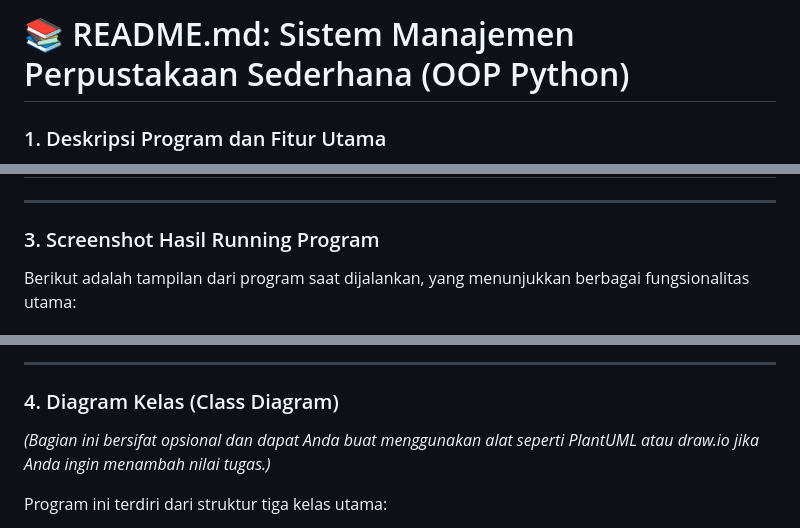
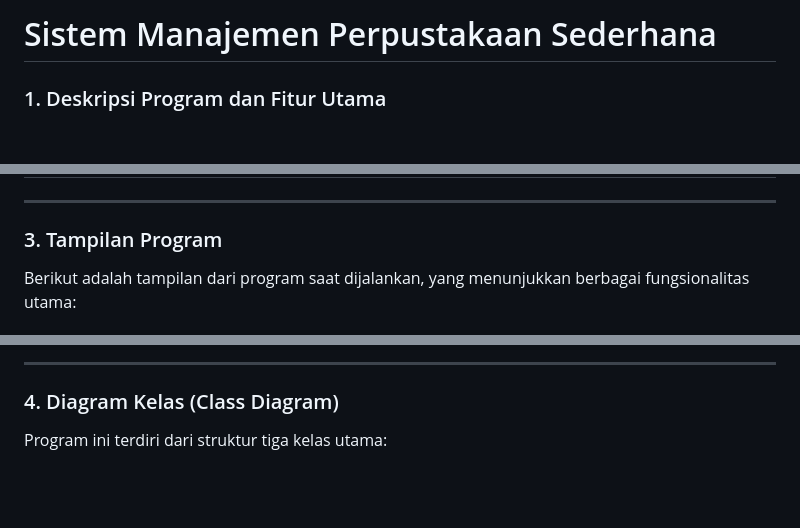
Before and after one commit to Alliyahsalsa/pemrograman_web_itera_123140014, a Markdown page: Alliyah_123140014_Pertemuan 5/README.md, 3 parts joined by grey strips. Rendered like a GitHub page; blank space fills up the shorter version.

```diff
--- a/Alliyah_123140014_Pertemuan 5/README.md
+++ b/Alliyah_123140014_Pertemuan 5/README.md
@@ -1,4 +1,4 @@
-# 📚 README.md: Sistem Manajemen Perpustakaan Sederhana (OOP Python)
+# Sistem Manajemen Perpustakaan Sederhana
 
 ### 1. Deskripsi Program dan Fitur Utama
 
@@ -29,7 +29,7 @@ Program ini berfokus pada penerapan konsep OOP Python sebagai berikut:
 
 ---
 
-### 3. Screenshot Hasil Running Program
+### 3. Tampilan Program
 
 Berikut adalah tampilan dari program saat dijalankan, yang menunjukkan berbagai fungsionalitas utama:
 
@@ -42,8 +55,6 @@ Berikut adalah tampilan dari program saat dijalankan, yang menunjukkan berbagai
 ---
 
 ### 4. Diagram Kelas (Class Diagram)
-
-*(Bagian ini bersifat opsional dan dapat Anda buat menggunakan alat seperti PlantUML atau draw.io jika Anda ingin menambah nilai tugas.)*
 
 Program ini terdiri dari struktur tiga kelas utama:
 
```
Also changed, not shown: other parts of Alliyah_123140014_Pertemuan 5/README.md (+16 -4 lines).
